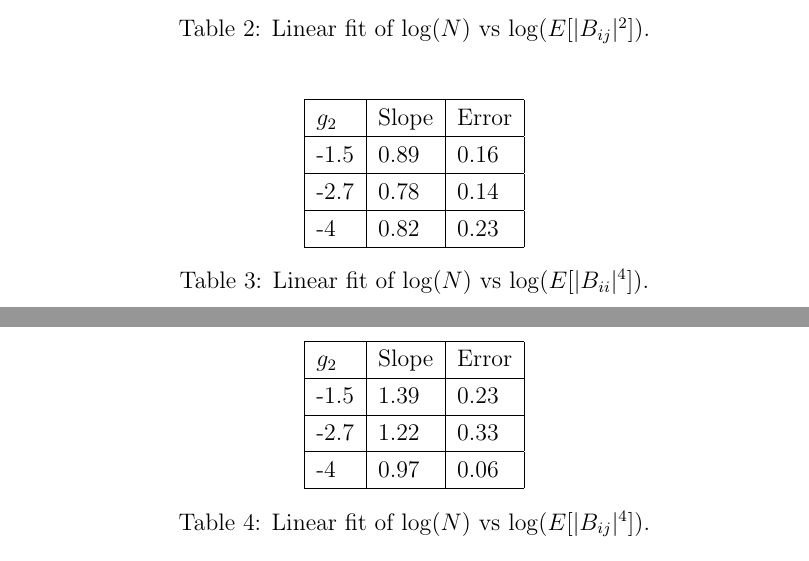
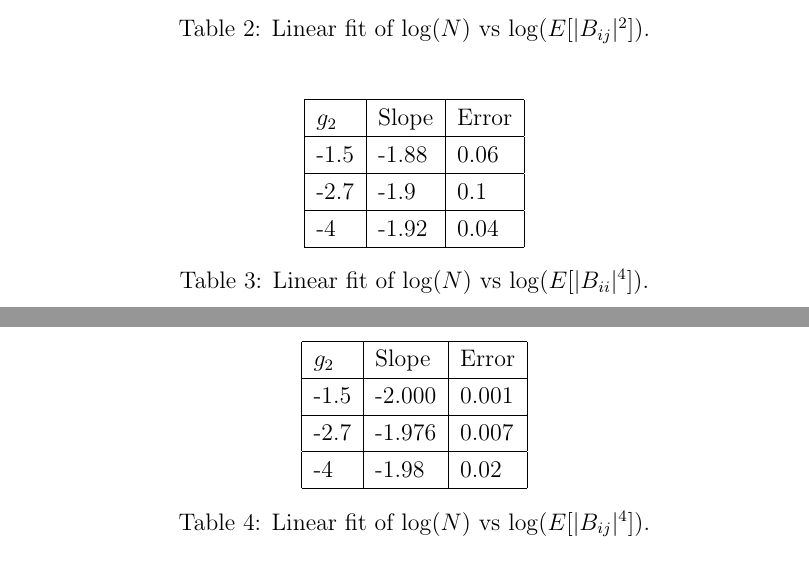
Before and after one commit to darcangelomauro/20_plots, a LaTeX document (15July2019_scaling_fit.tex): two parts of pages 3 and 4 of 4, joined at a grey line, cut so that both start at the same text. Compiled offline with pdfLaTeX.

Commit message:
fixed B_ij^4

```diff
--- a/15July2019_scaling_fit.tex
+++ b/15July2019_scaling_fit.tex
@@ -139,9 +139,9 @@ $g_2$ & Slope & Error \\ \hline
 \begin{tabular}{|l|l|l|}
 \hline
 $g_2$ & Slope & Error \\ \hline
--1.5 & 0.89 & 0.16 \\ \hline
--2.7 & 0.78 & 0.14 \\ \hline
--4 & 0.82 & 0.23 \\ \hline
+-1.5 & -1.88 & 0.06 \\ \hline
+-2.7 & -1.9 & 0.1 \\ \hline
+-4 & -1.92 & 0.04 \\ \hline
 \end{tabular}
 \caption{Linear fit of $\log(N)$ vs $\log(E[ |B_{ii}|^4 ])$.}
 \label{tab:NB4iiexp}
@@ -151,9 +151,9 @@ $g_2$ & Slope & Error \\ \hline
 \begin{tabular}{|l|l|l|}
 \hline
 $g_2$ & Slope & Error \\ \hline
--1.5 & 1.39 & 0.23 \\ \hline
--2.7 & 1.22 & 0.33 \\ \hline
--4 & 0.97 & 0.06 \\ \hline
+-1.5 & -2.000 & 0.001 \\ \hline
+-2.7 & -1.976 & 0.007 \\ \hline
+-4 & -1.98 & 0.02 \\ \hline
 \end{tabular}
 \caption{Linear fit of $\log(N)$ vs $\log(E[ |B_{ij}|^4 ])$.}
 \label{tab:NB4ijexp}
```
Also changed, not shown: 15July2019_scaling_fit.pdf.
